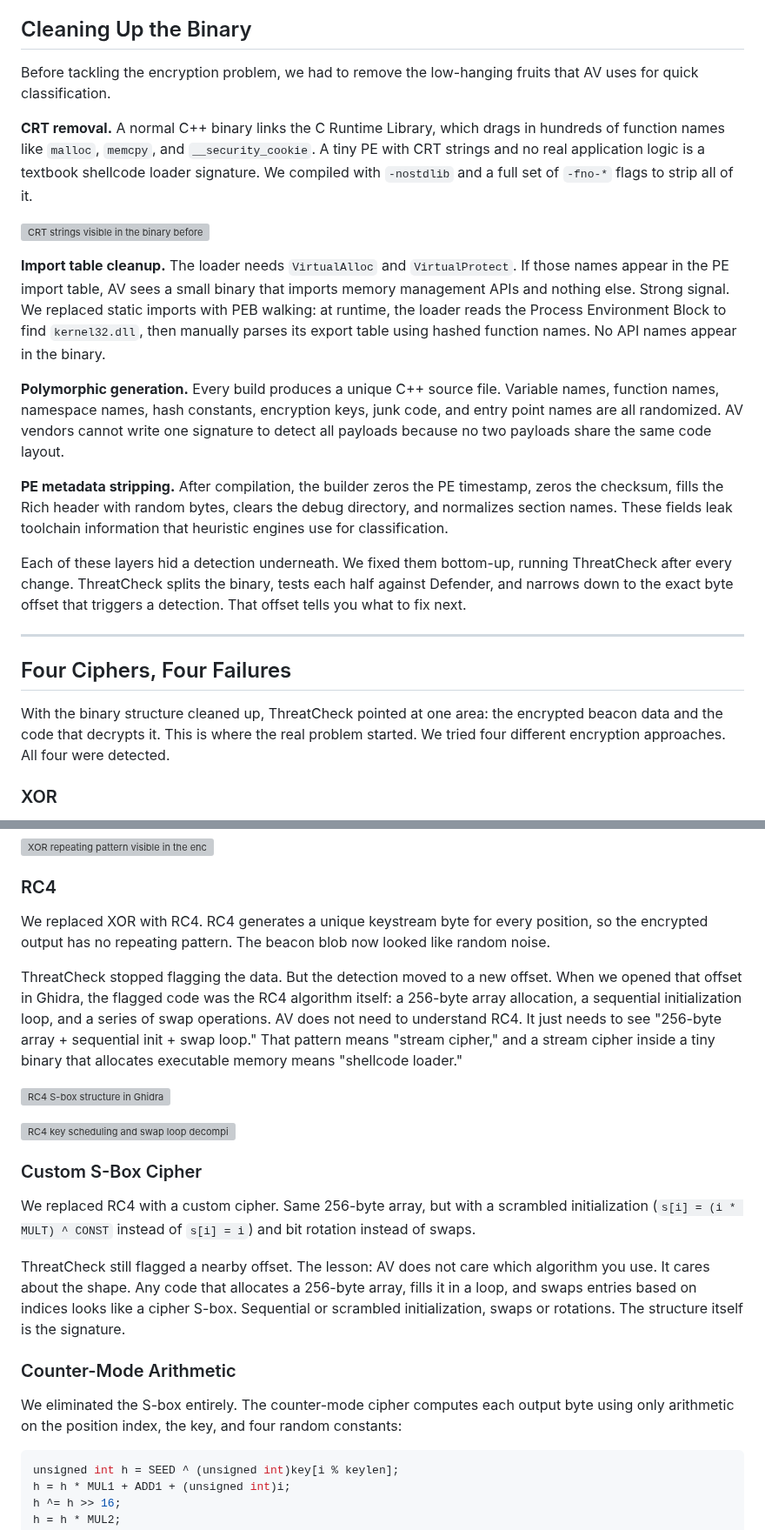
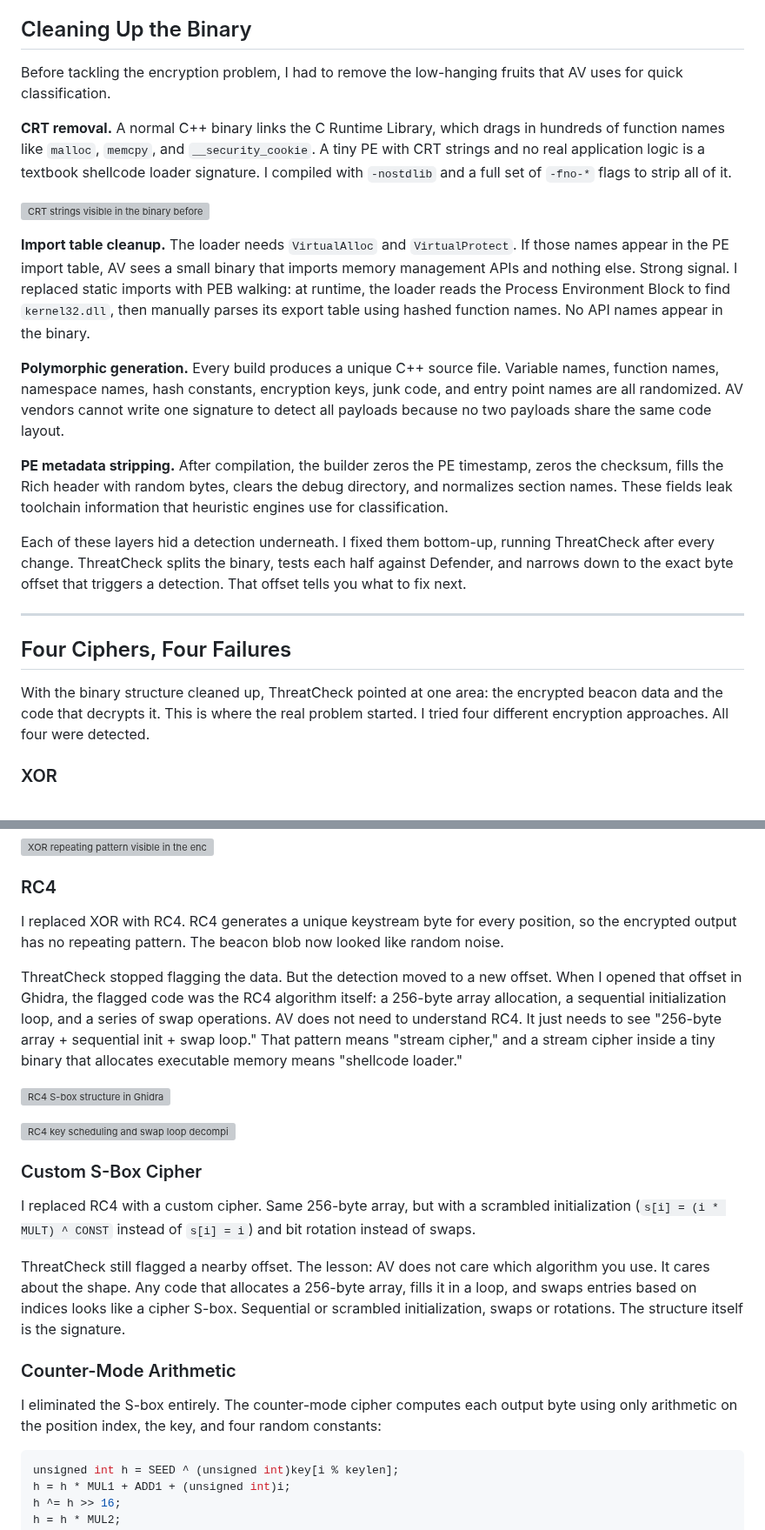
Before and after one commit to stillbigjosh/stillbigjosh.github.io, a Markdown page: writeups/loader-evasion.md, 2 parts joined by grey strips. Shown at 87% size. Drawn GitHub-style; grey boxes are pictures that could not be loaded.

Commit message:
evasion engineering: part1

````diff
--- a/writeups/loader-evasion.md
+++ b/writeups/loader-evasion.md
@@ -19,25 +19,25 @@ The beacon never exists in plaintext on disk. The loader carries it encrypted, d
 
 ## Cleaning Up the Binary
 
-Before tackling the encryption problem, we had to remove the low-hanging fruits that AV uses for quick classification.
+Before tackling the encryption problem, I had to remove the low-hanging fruits that AV uses for quick classification.
 
-**CRT removal.** A normal C++ binary links the C Runtime Library, which drags in hundreds of function names like `malloc`, `memcpy`, and `__security_cookie`. A tiny PE with CRT strings and no real application logic is a textbook shellcode loader signature. We compiled with `-nostdlib` and a full set of `-fno-*` flags to strip all of it.
+**CRT removal.** A normal C++ binary links the C Runtime Library, which drags in hundreds of function names like `malloc`, `memcpy`, and `__security_cookie`. A tiny PE with CRT strings and no real application logic is a textbook shellcode loader signature. I compiled with `-nostdlib` and a full set of `-fno-*` flags to strip all of it.
 
 ![CRT strings visible in the binary before removal](writeups/images/loader-evasion/crt-strings.png)
 
-**Import table cleanup.** The loader needs `VirtualAlloc` and `VirtualProtect`. If those names appear in the PE import table, AV sees a small binary that imports memory management APIs and nothing else. Strong signal. We replaced static imports with PEB walking: at runtime, the loader reads the Process Environment Block to find `kernel32.dll`, then manually parses its export table using hashed function names. No API names appear in the binary.
+**Import table cleanup.** The loader needs `VirtualAlloc` and `VirtualProtect`. If those names appear in the PE import table, AV sees a small binary that imports memory management APIs and nothing else. Strong signal. I replaced static imports with PEB walking: at runtime, the loader reads the Process Environment Block to find `kernel32.dll`, then manually parses its export table using hashed function names. No API names appear in the binary.
 
 **Polymorphic generation.** Every build produces a unique C++ source file. Variable names, function names, namespace names, hash constants, encryption keys, junk code, and entry point names are all randomized. AV vendors cannot write one signature to detect all payloads because no two payloads share the same code layout.
 
 **PE metadata stripping.** After compilation, the builder zeros the PE timestamp, zeros the checksum, fills the Rich header with random bytes, clears the debug directory, and normalizes section names. These fields leak toolchain information that heuristic engines use for classification.
 
-Each of these layers hid a detection underneath. We fixed them bottom-up, running ThreatCheck after every change. ThreatCheck splits the binary, tests each half against Defender, and narrows down to the exact byte offset that triggers a detection. That offset tells you what to fix next.
+Each of these layers hid a detection underneath. I fixed them bottom-up, running ThreatCheck after every change. ThreatCheck splits the binary, tests each half against Defender, and narrows down to the exact byte offset that triggers a detection. That offset tells you what to fix next.
 
 ---
 
 ## Four Ciphers, Four Failures
 
-With the binary structure cleaned up, ThreatCheck pointed at one area: the encrypted beacon data and the code that decrypts it. This is where the real problem started. We tried four different encryption approaches. All four were detected.
+With the binary structure cleaned up, ThreatCheck pointed at one area: the encrypted beacon data and the code that decrypts it. This is where the real problem started. I tried four different encryption approaches. All four were detected.
 
 ### XOR
 
@@ -49,9 +49,9 @@ The problem: XOR with a short key creates visible patterns. If the beacon has a
 
 ### RC4
 
-We replaced XOR with RC4. RC4 generates a unique keystream byte for every position, so the encrypted output has no repeating pattern. The beacon blob now looked like random noise.
+I replaced XOR with RC4. RC4 generates a unique keystream byte for every position, so the encrypted output has no repeating pattern. The beacon blob now looked like random noise.
 
-ThreatCheck stopped flagging the data. But the detection moved to a new offset. When we opened that offset in Ghidra, the flagged code was the RC4 algorithm itself: a 256-byte array allocation, a sequential initialization loop, and a series of swap operations. AV does not need to understand RC4. It just needs to see "256-byte array + sequential init + swap loop." That pattern means "stream cipher," and a stream cipher inside a tiny binary that allocates executable memory means "shellcode loader."
+ThreatCheck stopped flagging the data. But the detection moved to a new offset. When I opened that offset in Ghidra, the flagged code was the RC4 algorithm itself: a 256-byte array allocation, a sequential initialization loop, and a series of swap operations. AV does not need to understand RC4. It just needs to see "256-byte array + sequential init + swap loop." That pattern means "stream cipher," and a stream cipher inside a tiny binary that allocates executable memory means "shellcode loader."
 
 ![RC4 S-box structure in Ghidra](writeups/images/loader-evasion/rc4-sbox-1.png)
 
@@ -59,13 +59,13 @@ ThreatCheck stopped flagging the data. But the detection moved to a new offset.
 
 ### Custom S-Box Cipher
 
-We replaced RC4 with a custom cipher. Same 256-byte array, but with a scrambled initialization (`s[i] = (i * MULT) ^ CONST` instead of `s[i] = i`) and bit rotation instead of swaps.
+I replaced RC4 with a custom cipher. Same 256-byte array, but with a scrambled initialization (`s[i] = (i * MULT) ^ CONST` instead of `s[i] = i`) and bit rotation instead of swaps.
 
 ThreatCheck still flagged a nearby offset. The lesson: AV does not care which algorithm you use. It cares about the shape. Any code that allocates a 256-byte array, fills it in a loop, and swaps entries based on indices looks like a cipher S-box. Sequential or scrambled initialization, swaps or rotations. The structure itself is the signature.
 
 ### Counter-Mode Arithmetic
 
-We eliminated the S-box entirely. The counter-mode cipher computes each output byte using only arithmetic on the position index, the key, and four random constants:
+I eliminated the S-box entirely. The counter-mode cipher computes each output byte using only arithmetic on the position index, the key, and four random constants:
 
 ```c
 unsigned int h = SEED ^ (unsigned int)key[i % keylen];
````
Also changed, not shown: other parts of writeups/loader-evasion.md (+5 -5 lines).
